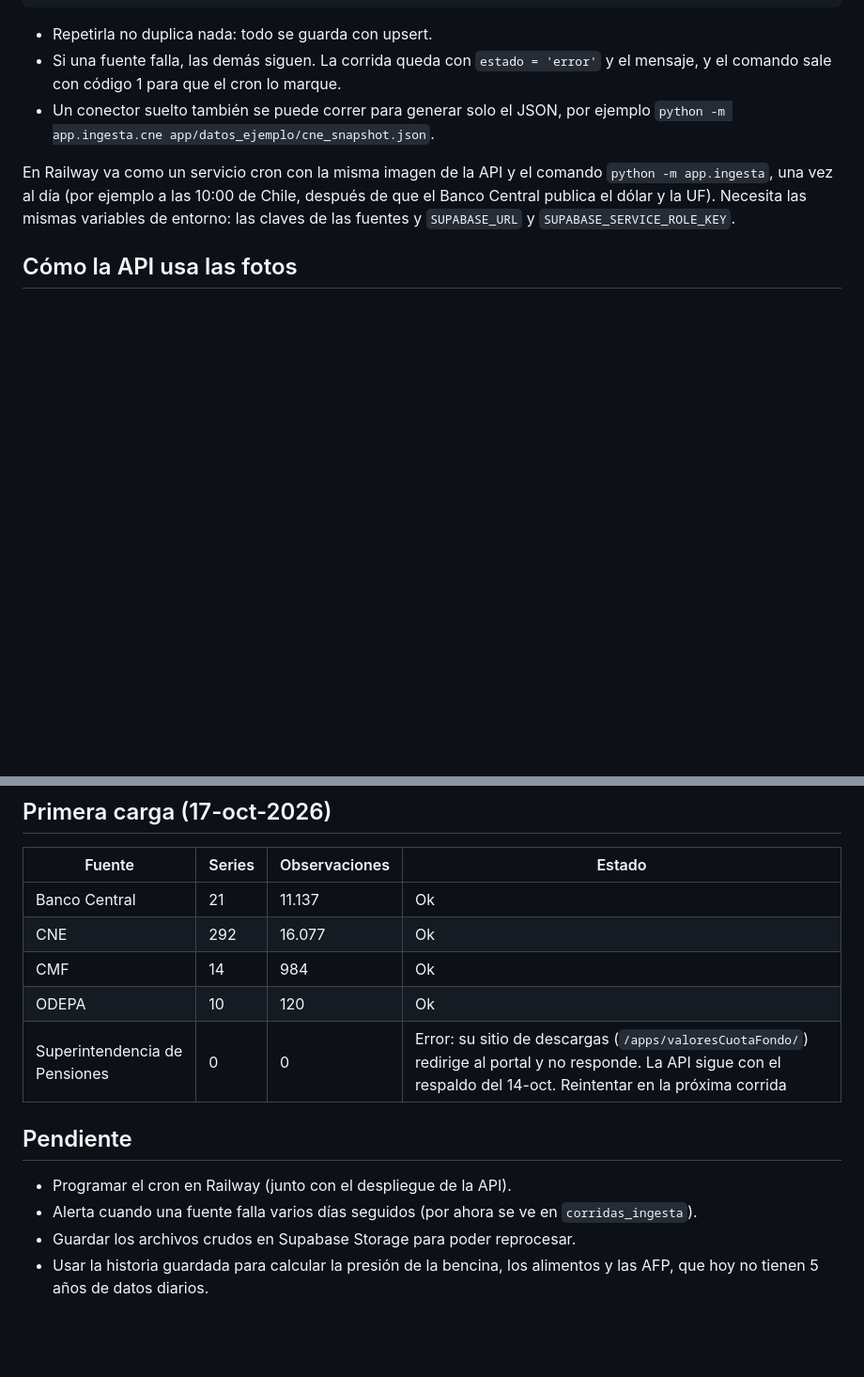
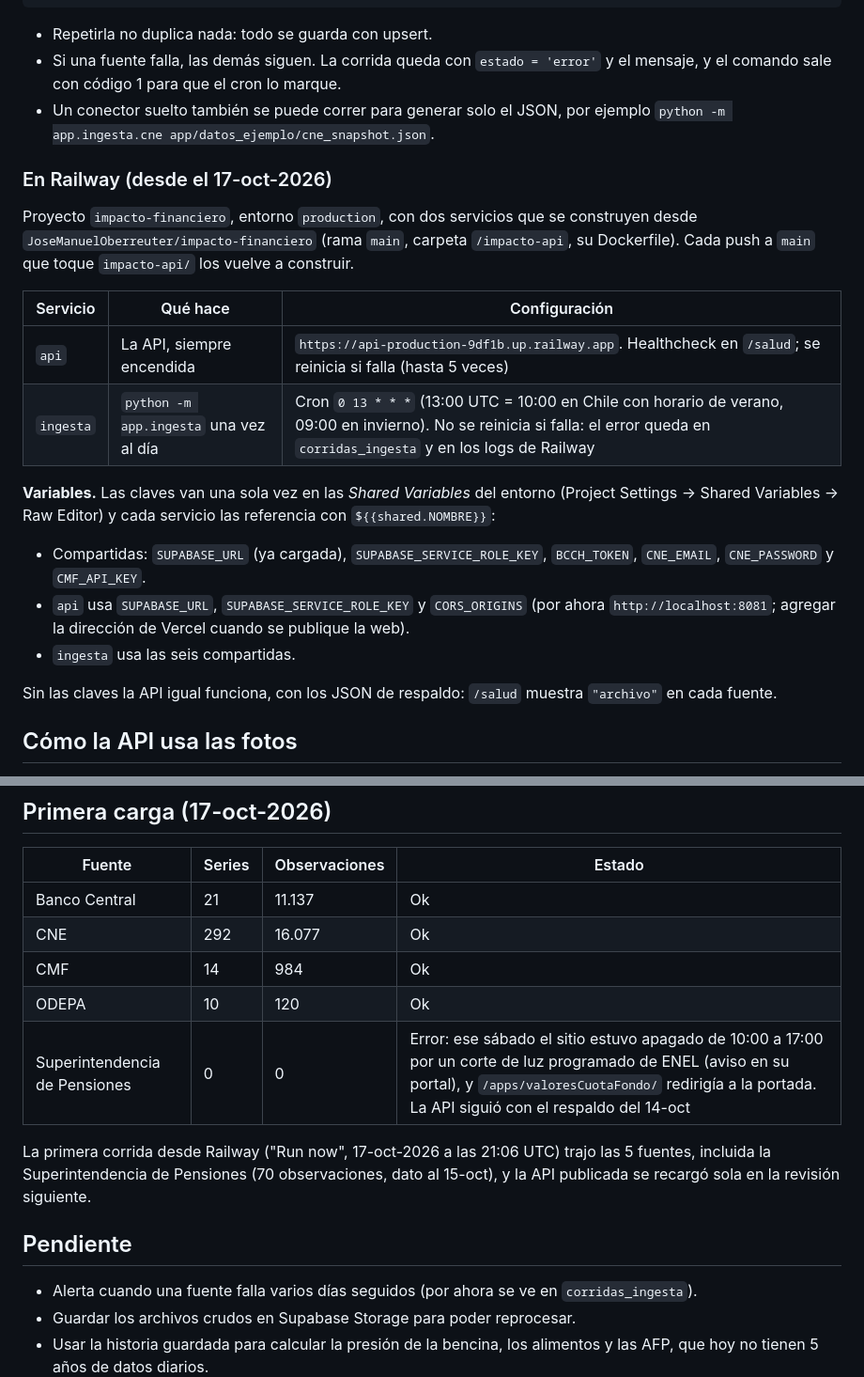
Before and after one commit to JoseManuelOberreuter/impacto-financiero, a Markdown page: docs/ingesta.md, 2 parts joined by grey strips. Shown at 94% size. Rendered like a GitHub page; blank space fills up the shorter version.

Commit message:
docs: despliegue en Railway (api y cron de ingesta) y primera corrida con las 5 fuentes
Co-Authored-By: Claude Opus 5.5 <noreply@anthropic.com>

```diff
--- a/docs/ingesta.md
+++ b/docs/ingesta.md
@@ -49,7 +49,22 @@ Desde `impacto-api/`:
 - Si una fuente falla, las demás siguen. La corrida queda con `estado = 'error'` y el mensaje, y el comando sale con código 1 para que el cron lo marque.
 - Un conector suelto también se puede correr para generar solo el JSON, por ejemplo `python -m app.ingesta.cne app/datos_ejemplo/cne_snapshot.json`.
 
-En Railway va como un servicio cron con la misma imagen de la API y el comando `python -m app.ingesta`, una vez al día (por ejemplo a las 10:00 de Chile, después de que el Banco Central publica el dólar y la UF). Necesita las mismas variables de entorno: las claves de las fuentes y `SUPABASE_URL` y `SUPABASE_SERVICE_ROLE_KEY`.
+### En Railway (desde el 17-oct-2026)
+
+Proyecto `impacto-financiero`, entorno `production`, con dos servicios que se construyen desde `JoseManuelOberreuter/impacto-financiero` (rama `main`, carpeta `/impacto-api`, su Dockerfile). Cada push a `main` que toque `impacto-api/` los vuelve a construir.
+
+| Servicio | Qué hace | Configuración |
+|---|---|---|
+| `api` | La API, siempre encendida | `https://api-production-9df1b.up.railway.app`. Healthcheck en `/salud`; se reinicia si falla (hasta 5 veces) |
+| `ingesta` | `python -m app.ingesta` una vez al día | Cron `0 13 * * *` (13:00 UTC = 10:00 en Chile con horario de verano, 09:00 en invierno). No se reinicia si falla: el error queda en `corridas_ingesta` y en los logs de Railway |
+
+**Variables.** Las claves van una sola vez en las *Shared Variables* del entorno (Project Settings → Shared Variables → Raw Editor) y cada servicio las referencia con `${{shared.NOMBRE}}`:
+
+- Compartidas: `SUPABASE_URL` (ya cargada), `SUPABASE_SERVICE_ROLE_KEY`, `BCCH_TOKEN`, `CNE_EMAIL`, `CNE_PASSWORD` y `CMF_API_KEY`.
+- `api` usa `SUPABASE_URL`, `SUPABASE_SERVICE_ROLE_KEY` y `CORS_ORIGINS` (por ahora `http://localhost:8081`; agregar la dirección de Vercel cuando se publique la web).
+- `ingesta` usa las seis compartidas.
+
+Sin las claves la API igual funciona, con los JSON de respaldo: `/salud` muestra `"archivo"` en cada fuente.
 
 ## Cómo la API usa las fotos
 
@@ -66,11 +81,12 @@ En Railway va como un servicio cron con la misma imagen de la API y el comando `
 | CNE | 292 | 16.077 | Ok |
 | CMF | 14 | 984 | Ok |
 | ODEPA | 10 | 120 | Ok |
-| Superintendencia de Pensiones | 0 | 0 | Error: su sitio de descargas (`/apps/valoresCuotaFondo/`) redirige al portal y no responde. La API sigue con el respaldo del 14-oct. Reintentar en la próxima corrida |
+| Superintendencia de Pensiones | 0 | 0 | Error: ese sábado el sitio estuvo apagado de 10:00 a 17:00 por un corte de luz programado de ENEL (aviso en su portal), y `/apps/valoresCuotaFondo/` redirigía a la portada. La API siguió con el respaldo del 14-oct |
+
+La primera corrida desde Railway ("Run now", 17-oct-2026 a las 21:06 UTC) trajo las 5 fuentes, incluida la Superintendencia de Pensiones (70 observaciones, dato al 15-oct), y la API publicada se recargó sola en la revisión siguiente.
 
 ## Pendiente
 
-- Programar el cron en Railway (junto con el despliegue de la API).
 - Alerta cuando una fuente falla varios días seguidos (por ahora se ve en `corridas_ingesta`).
 - Guardar los archivos crudos en Supabase Storage para poder reprocesar.
 - Usar la historia guardada para calcular la presión de la bencina, los alimentos y las AFP, que hoy no tienen 5 años de datos diarios.
```
Also changed, not shown: docs/pendientes-backend.md (+3 -2 lines).
